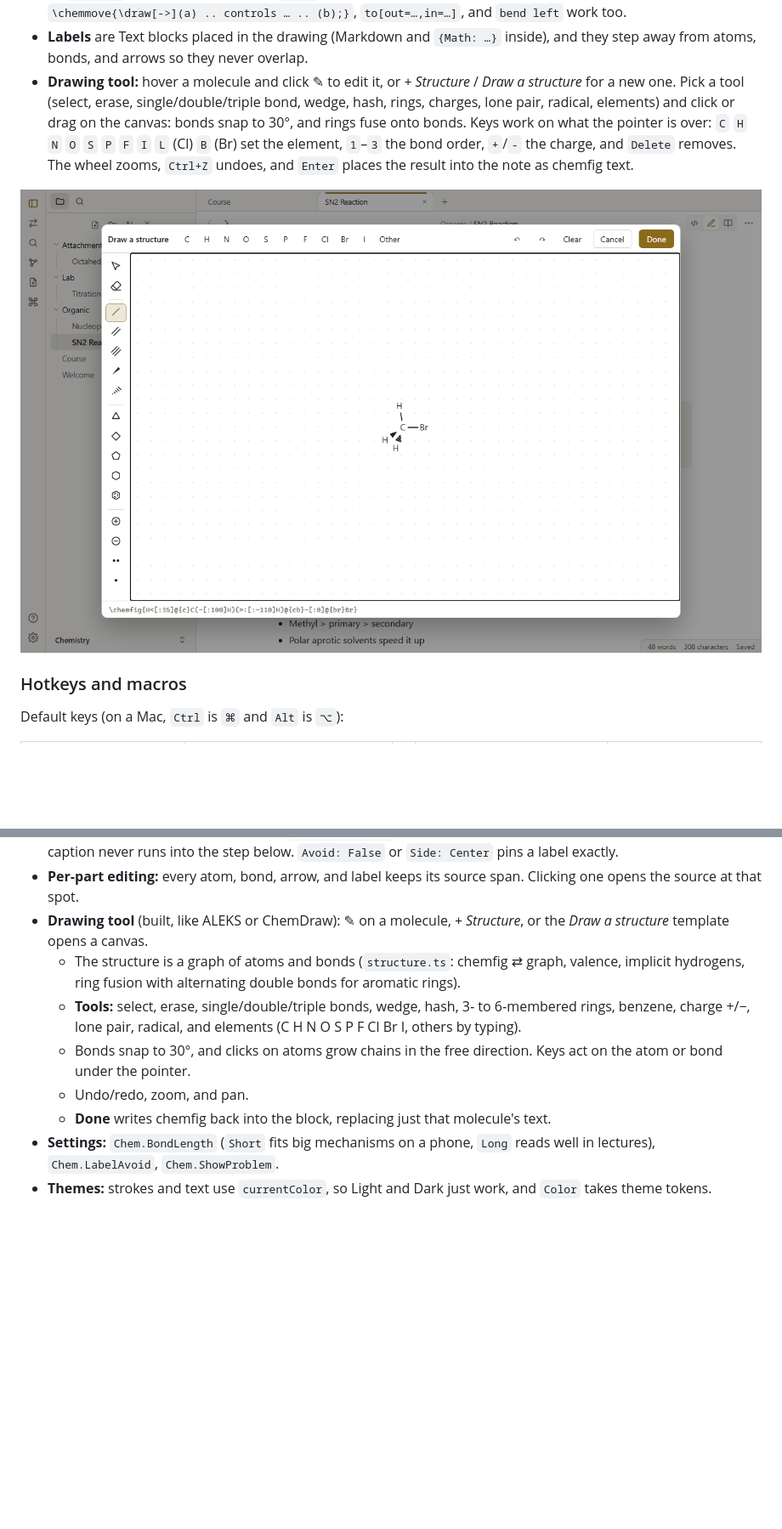
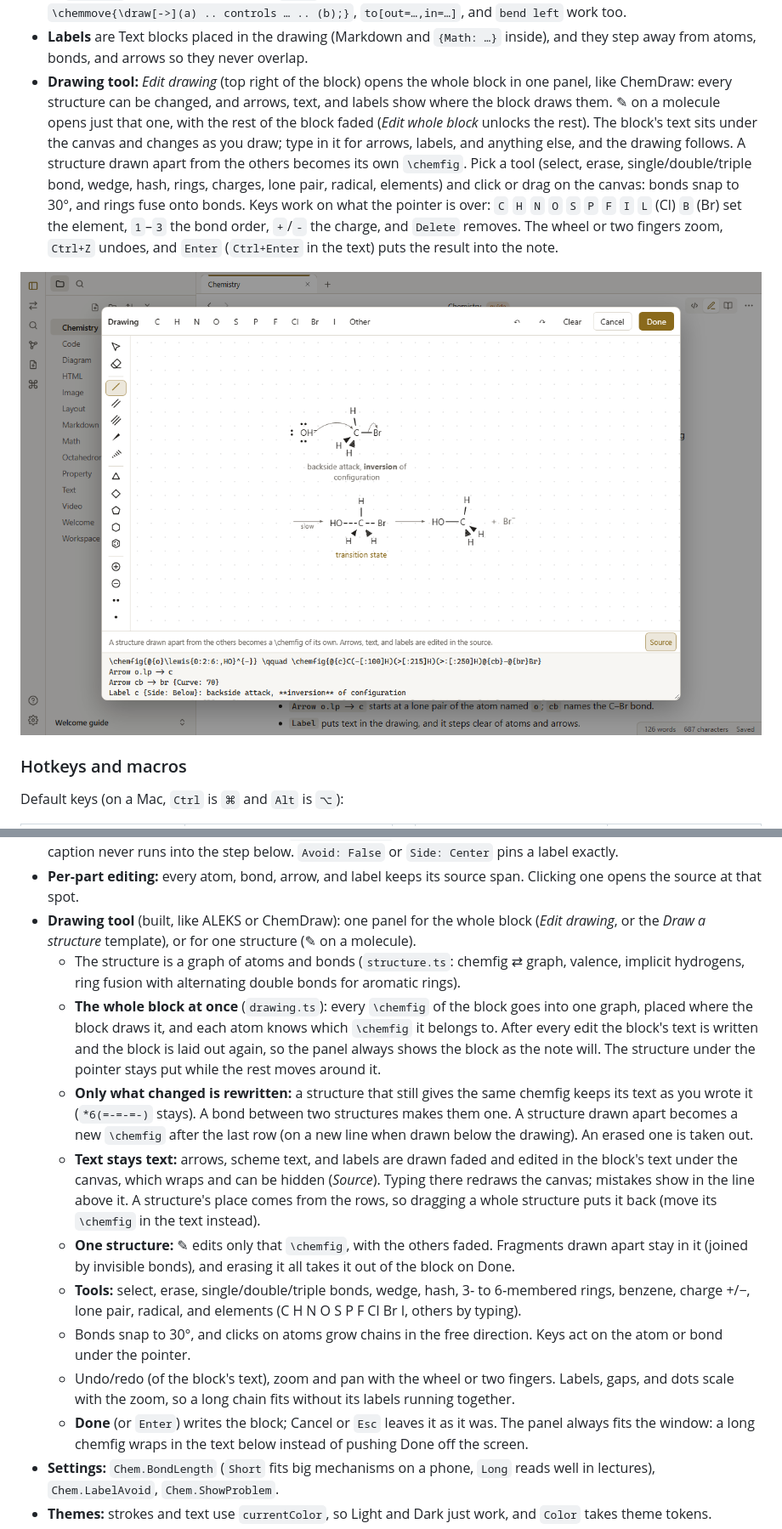
Before and after one commit to Octaether/OctaetherInk, a Markdown page: README.md, 2 parts joined by grey strips. Shown: that part at 85% size. Drawn GitHub-style; pictures changed too: doc/Draw.png; blank space fills up the shorter version.

Commit message:
Fix drawing tool buttons going off-screen, edit whole Chem block

```diff
--- a/README.md
+++ b/README.md
@@ -191,7 +191,7 @@ Chem:
 - **Lone pairs and radicals:** `\lewis{0:2:6:,HO}` puts electron pairs at 0°, 90°, and 270° (the number × 45°; `:` a pair, `.` one electron, `|` a bar).
 - **Electron‑pushing arrows** start from a lone pair (`o.lp`, or `o.lp2` for the second pair), an atom, a bond's middle (a named bond such as `cb`), a point between two atoms (`a!0.5!b`), or coordinates. `Kind: Pair` (full arrowhead) or `Fishhook` (one electron). Without `Curve`, the arrow bows away from the molecule by itself. chemfig's `\chemmove{\draw[->](a) .. controls … .. (b);}`, `to[out=…,in=…]`, and `bend left` work too.
 - **Labels** are Text blocks placed in the drawing (Markdown and `{Math: …}` inside), and they step away from atoms, bonds, and arrows so they never overlap.
-- **Drawing tool:** hover a molecule and click ✎ to edit it, or *+ Structure* / *Draw a structure* for a new one. Pick a tool (select, erase, single/double/triple bond, wedge, hash, rings, charges, lone pair, radical, elements) and click or drag on the canvas: bonds snap to 30°, and rings fuse onto bonds. Keys work on what the pointer is over: `C` `H` `N` `O` `S` `P` `F` `I` `L` (Cl) `B` (Br) set the element, `1`–`3` the bond order, `+`/`-` the charge, and `Delete` removes. The wheel zooms, `Ctrl+Z` undoes, and `Enter` places the result into the note as chemfig text.
+- **Drawing tool:** *Edit drawing* (top right of the block) opens the whole block in one panel, like ChemDraw: every structure can be changed, and arrows, text, and labels show where the block draws them. ✎ on a molecule opens just that one, with the rest of the block faded (*Edit whole block* unlocks the rest). The block's text sits under the canvas and changes as you draw; type in it for arrows, labels, and anything else, and the drawing follows. A structure drawn apart from the others becomes its own `\chemfig`. Pick a tool (select, erase, single/double/triple bond, wedge, hash, rings, charges, lone pair, radical, elements) and click or drag on the canvas: bonds snap to 30°, and rings fuse onto bonds. Keys work on what the pointer is over: `C` `H` `N` `O` `S` `P` `F` `I` `L` (Cl) `B` (Br) set the element, `1`–`3` the bond order, `+`/`-` the charge, and `Delete` removes. The wheel or two fingers zoom, `Ctrl+Z` undoes, and `Enter` (`Ctrl+Enter` in the text) puts the result into the note.
 
 ![The structure drawing tool](doc/Draw.png)
 
@@ -1162,12 +1162,16 @@ Chem:
 - **Layout:** chemfig geometry is explicit, so there is no layout solver. A plain row lines molecules up on their first atom, as chemfig does in running text; a scheme centres them.
 - **Labels never land on the drawing.** A label starts next to its target and steps outward until it clears every atom, bond, arrow, and earlier label (setting `Chem.LabelAvoid`). Each row's labels are placed before the next row, so a caption never runs into the step below. `Avoid: False` or `Side: Center` pins a label exactly.
 - **Per‑part editing:** every atom, bond, arrow, and label keeps its source span. Clicking one opens the source at that spot.
-- **Drawing tool** (built, like ALEKS or ChemDraw): ✎ on a molecule, *+ Structure*, or the *Draw a structure* template opens a canvas.
+- **Drawing tool** (built, like ALEKS or ChemDraw): one panel for the whole block (*Edit drawing*, or the *Draw a structure* template), or for one structure (✎ on a molecule).
   - The structure is a graph of atoms and bonds (`structure.ts`: chemfig ⇄ graph, valence, implicit hydrogens, ring fusion with alternating double bonds for aromatic rings).
+  - **The whole block at once** (`drawing.ts`): every `\chemfig` of the block goes into one graph, placed where the block draws it, and each atom knows which `\chemfig` it belongs to. After every edit the block's text is written and the block is laid out again, so the panel always shows the block as the note will. The structure under the pointer stays put while the rest moves around it.
+  - **Only what changed is rewritten:** a structure that still gives the same chemfig keeps its text as you wrote it (`*6(=-=-=-)` stays). A bond between two structures makes them one. A structure drawn apart becomes a new `\chemfig` after the last row (on a new line when drawn below the drawing). An erased one is taken out.
+  - **Text stays text:** arrows, scheme text, and labels are drawn faded and edited in the block's text under the canvas, which wraps and can be hidden (*Source*). Typing there redraws the canvas; mistakes show in the line above it. A structure's place comes from the rows, so dragging a whole structure puts it back (move its `\chemfig` in the text instead).
+  - **One structure:** ✎ edits only that `\chemfig`, with the others faded. Fragments drawn apart stay in it (joined by invisible bonds), and erasing it all takes it out of the block on Done.
   - **Tools:** select, erase, single/double/triple bonds, wedge, hash, 3‑ to 6‑membered rings, benzene, charge +/−, lone pair, radical, and elements (C H N O S P F Cl Br I, others by typing).
   - Bonds snap to 30°, and clicks on atoms grow chains in the free direction. Keys act on the atom or bond under the pointer.
-  - Undo/redo, zoom, and pan.
-  - **Done** writes chemfig back into the block, replacing just that molecule's text.
+  - Undo/redo (of the block's text), zoom and pan with the wheel or two fingers. Labels, gaps, and dots scale with the zoom, so a long chain fits without its labels running together.
+  - **Done** (or `Enter`) writes the block; Cancel or `Esc` leaves it as it was. The panel always fits the window: a long chemfig wraps in the text below instead of pushing Done off the screen.
 - **Settings:** `Chem.BondLength` (`Short` fits big mechanisms on a phone, `Long` reads well in lectures), `Chem.LabelAvoid`, `Chem.ShowProblem`.
 - **Themes:** strokes and text use `currentColor`, so Light and Dark just work, and `Color` takes theme tokens.
 - **Inline:** `{Chem: 2H_2 + O_2 -> 2H_2O}` renders a formula, and `{Chem: \chemfig{…}}` a small structure.
```
Also changed, not shown: other parts of README.md (+2 -1 lines), 7 other files.
